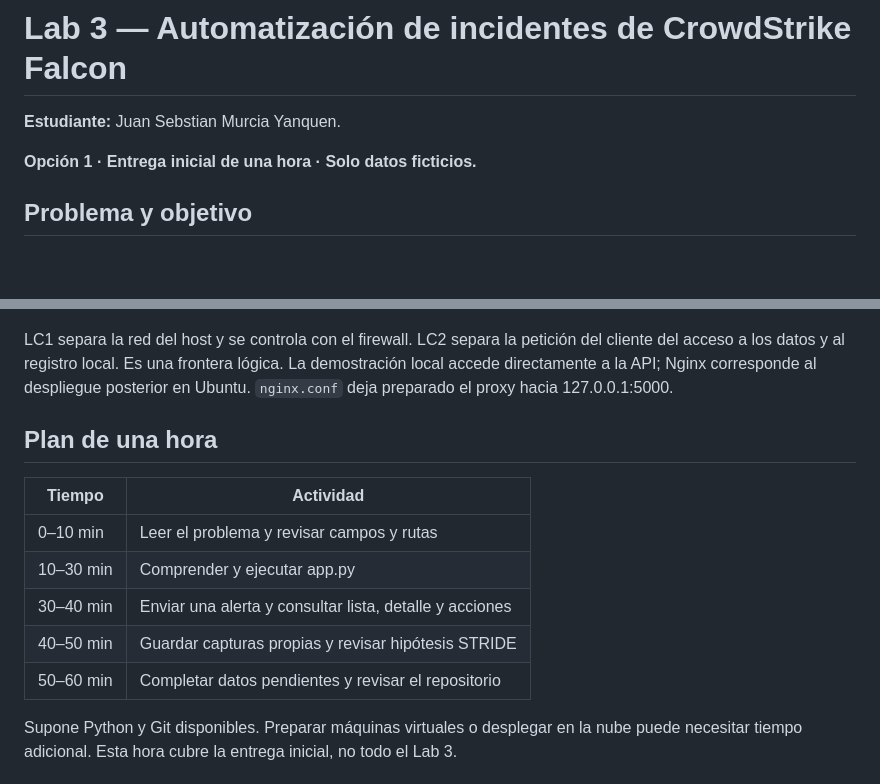
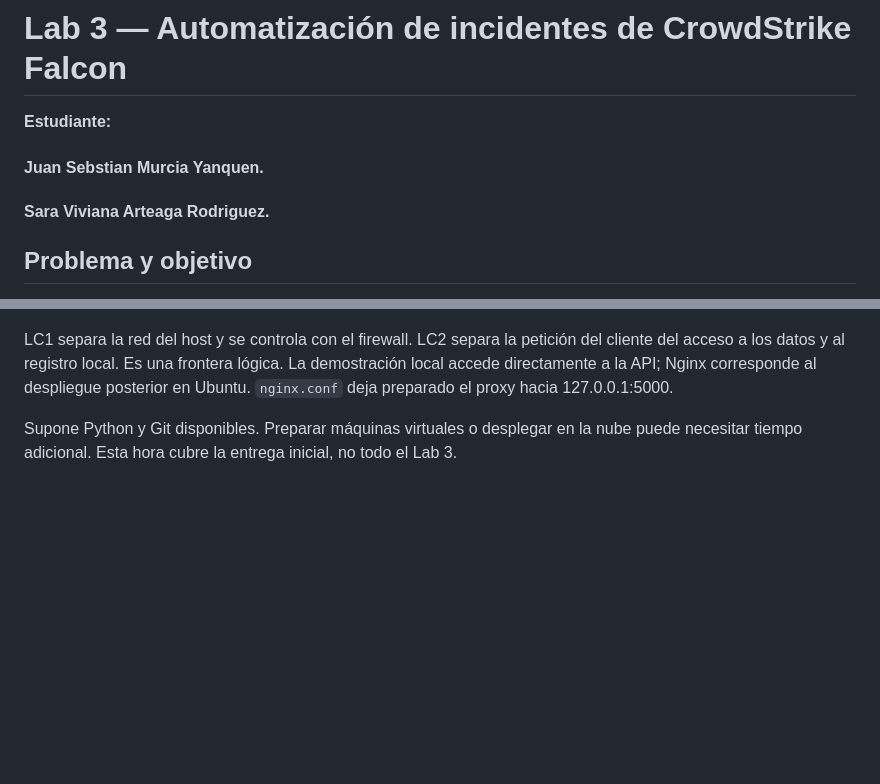
Before and after one commit to JuanMurciay/Lab-03-FDSI, a Markdown page: README.md, 2 parts joined by grey strips. Rendered like a GitHub page; blank space fills up the shorter version.

Commit message:
Update student names and formatting in README
Added additional student names to the README and updated the formatting.

```diff
--- a/README.md
+++ b/README.md
@@ -1,8 +1,9 @@
 # Lab 3 — Automatización de incidentes de CrowdStrike Falcon
 
-**Estudiante:** Juan Sebstian Murcia Yanquen.
+**Estudiante:**
+#### Juan Sebstian Murcia Yanquen.
+#### Sara Viviana Arteaga Rodriguez.
 
-**Opción 1 · Entrega inicial de una hora · Solo datos ficticios.**
 
 ## Problema y objetivo
 
@@ -96,15 +97,7 @@ del cliente del acceso a los datos y al registro local. Es una frontera lógica.
 La demostración local accede directamente a la API; Nginx corresponde al despliegue
 posterior en Ubuntu. `nginx.conf` deja preparado el proxy hacia 127.0.0.1:5000.
 
-## Plan de una hora
 
-| Tiempo | Actividad |
-|---|---|
-| 0–10 min | Leer el problema y revisar campos y rutas |
-| 10–30 min | Comprender y ejecutar app.py |
-| 30–40 min | Enviar una alerta y consultar lista, detalle y acciones |
-| 40–50 min | Guardar capturas propias y revisar hipótesis STRIDE |
-| 50–60 min | Completar datos pendientes y revisar el repositorio |
 
 Supone Python y Git disponibles. Preparar máquinas virtuales o desplegar en la nube
 puede necesitar tiempo adicional. Esta hora cubre la entrega inicial, no todo el Lab 3.
```
